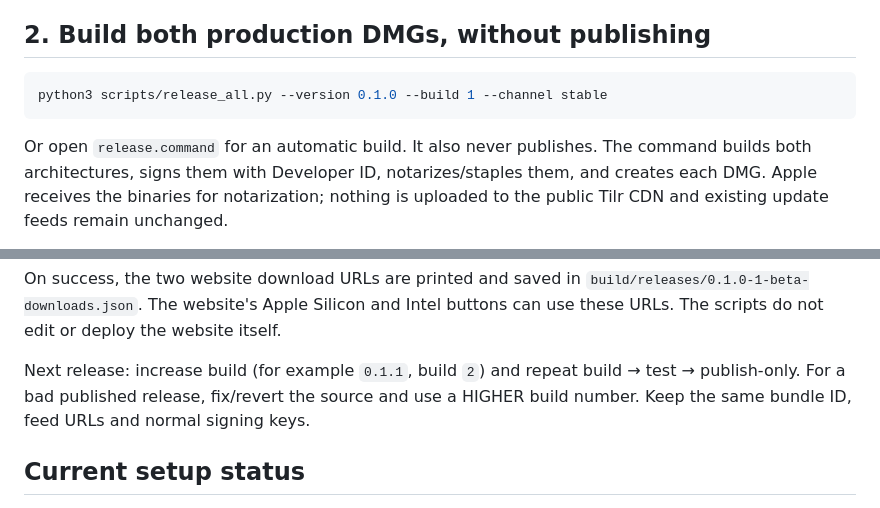
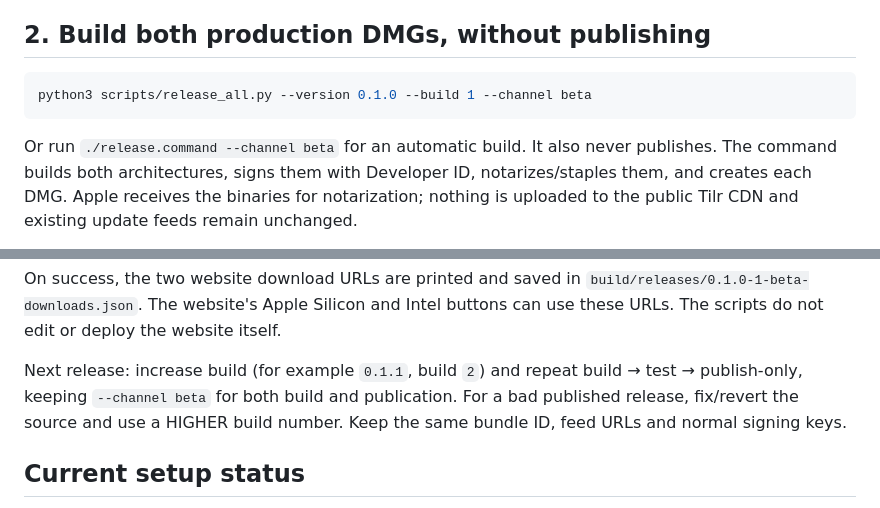
Before and after one commit to tilr-dev/desktop-mac, a Markdown page: PRODUCTION.md, 2 parts joined by grey strips. GitHub-like rendering.

Commit message:
Keep local release walkthrough on beta
Task: TILR-558

````diff
--- a/PRODUCTION.md
+++ b/PRODUCTION.md
@@ -467,10 +467,10 @@ permissions. See [AGENT_RELEASE.md](AGENT_RELEASE.md).
 ## 2. Build both production DMGs, without publishing
 
 ```sh
-python3 scripts/release_all.py --version 0.1.0 --build 1 --channel stable
+python3 scripts/release_all.py --version 0.1.0 --build 1 --channel beta
 ```
 
-Or open `release.command` for an automatic build. It also never publishes. The command
+Or run `./release.command --channel beta` for an automatic build. It also never publishes. The command
 builds both architectures, signs them with Developer ID, notarizes/staples them,
 and creates each DMG. Apple receives the binaries for notarization; nothing is
 uploaded to the public Tilr CDN and existing update feeds remain unchanged.
@@ -570,7 +570,7 @@ On success, the two website download URLs are printed and saved in
 buttons can use these URLs. The scripts do not edit or deploy the website itself.
 
 Next release: increase build (for example `0.1.1`, build `2`) and repeat build → test
-→ publish-only. For a bad published release, fix/revert the source and use a HIGHER
+→ publish-only, keeping `--channel beta` for both build and publication. For a bad published release, fix/revert the source and use a HIGHER
 build number. Keep the same bundle ID, feed URLs and normal signing keys.
 
 ## Current setup status
````
